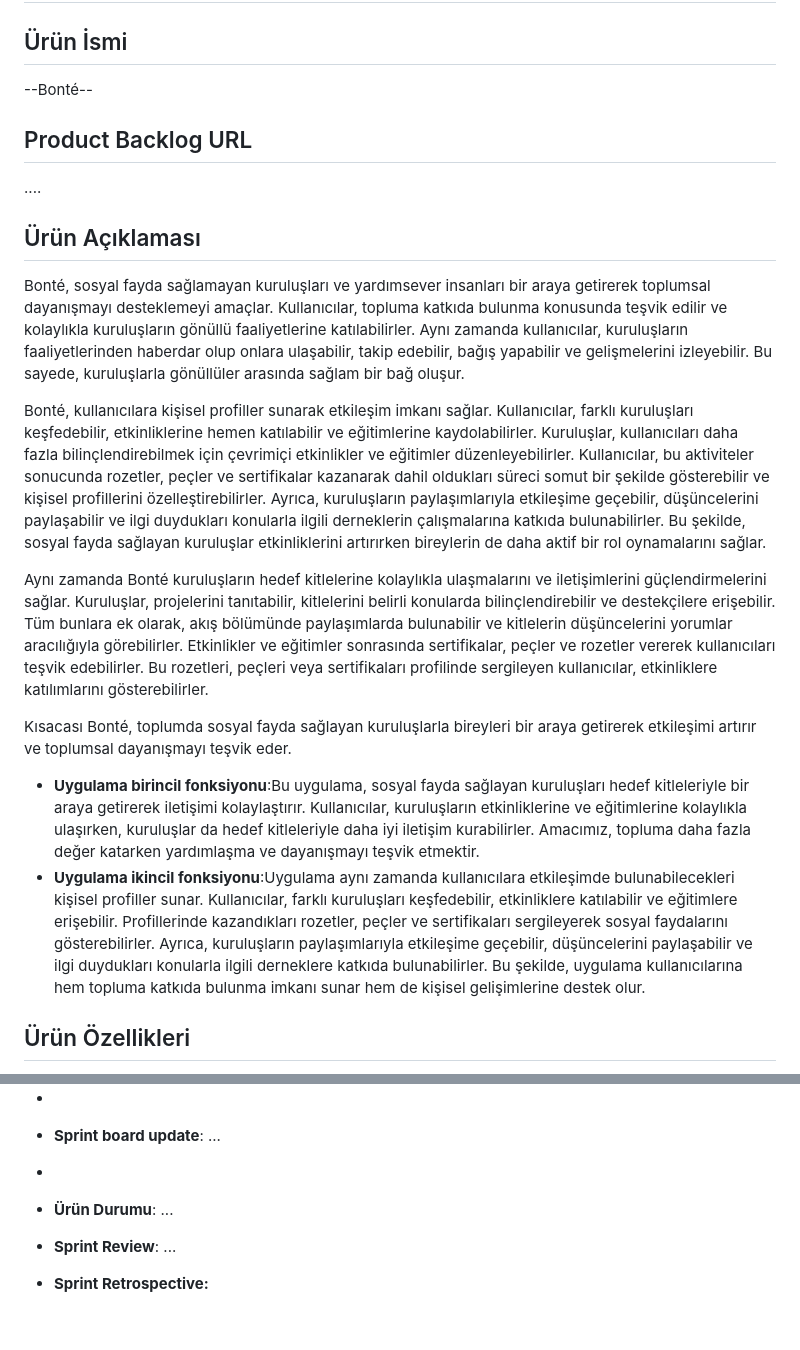
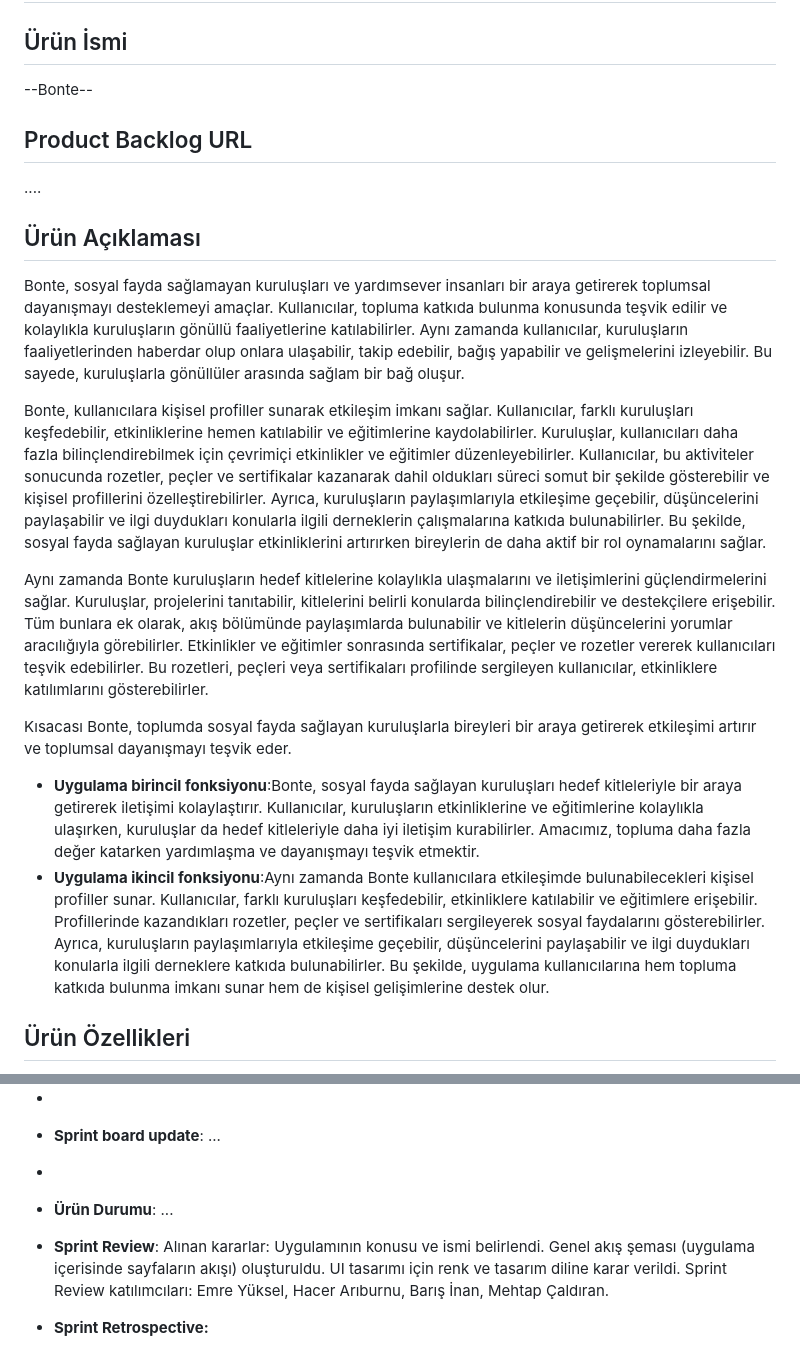
Before and after one commit to mehtapcaldiran/F-127, a Markdown page: README.md, 2 parts joined by grey strips. GitHub-like rendering; blank space fills up the shorter version.

Commit message:
Sprint Review yazıldı

```diff
--- a/README.md
+++ b/README.md
@@ -8,20 +8,20 @@ Takım Flutter 127
 - Ayşe Hümeyra Cengiz: Aktif Olmayan Üye
 # Ürün İle İlgili Bilgiler
 ## Ürün İsmi
---Bonté--
+--Bonte--
 ## Product Backlog URL
 ....
 ## Ürün Açıklaması
- Bonté, sosyal fayda sağlamayan kuruluşları ve yardımsever insanları bir araya getirerek toplumsal dayanışmayı desteklemeyi amaçlar. Kullanıcılar, topluma katkıda bulunma konusunda teşvik edilir ve kolaylıkla kuruluşların gönüllü faaliyetlerine katılabilirler. Aynı zamanda kullanıcılar, kuruluşların faaliyetlerinden haberdar olup onlara ulaşabilir, takip edebilir, bağış yapabilir ve gelişmelerini izleyebilir. Bu sayede, kuruluşlarla gönüllüler arasında sağlam bir bağ oluşur.
+ Bonte, sosyal fayda sağlamayan kuruluşları ve yardımsever insanları bir araya getirerek toplumsal dayanışmayı desteklemeyi amaçlar. Kullanıcılar, topluma katkıda bulunma konusunda teşvik edilir ve kolaylıkla kuruluşların gönüllü faaliyetlerine katılabilirler. Aynı zamanda kullanıcılar, kuruluşların faaliyetlerinden haberdar olup onlara ulaşabilir, takip edebilir, bağış yapabilir ve gelişmelerini izleyebilir. Bu sayede, kuruluşlarla gönüllüler arasında sağlam bir bağ oluşur.
 
- Bonté, kullanıcılara kişisel profiller sunarak etkileşim imkanı sağlar. Kullanıcılar, farklı kuruluşları keşfedebilir, etkinliklerine hemen katılabilir ve eğitimlerine kaydolabilirler. Kuruluşlar, kullanıcıları daha fazla bilinçlendirebilmek için çevrimiçi etkinlikler ve eğitimler düzenleyebilirler. Kullanıcılar, bu aktiviteler sonucunda rozetler, peçler ve sertifikalar kazanarak dahil oldukları süreci somut bir şekilde gösterebilir ve kişisel profillerini özelleştirebilirler. Ayrıca, kuruluşların paylaşımlarıyla etkileşime geçebilir, düşüncelerini paylaşabilir ve ilgi duydukları konularla ilgili derneklerin çalışmalarına katkıda bulunabilirler. Bu şekilde, sosyal fayda sağlayan kuruluşlar etkinliklerini artırırken bireylerin de daha aktif bir rol oynamalarını sağlar.
+ Bonte, kullanıcılara kişisel profiller sunarak etkileşim imkanı sağlar. Kullanıcılar, farklı kuruluşları keşfedebilir, etkinliklerine hemen katılabilir ve eğitimlerine kaydolabilirler. Kuruluşlar, kullanıcıları daha fazla bilinçlendirebilmek için çevrimiçi etkinlikler ve eğitimler düzenleyebilirler. Kullanıcılar, bu aktiviteler sonucunda rozetler, peçler ve sertifikalar kazanarak dahil oldukları süreci somut bir şekilde gösterebilir ve kişisel profillerini özelleştirebilirler. Ayrıca, kuruluşların paylaşımlarıyla etkileşime geçebilir, düşüncelerini paylaşabilir ve ilgi duydukları konularla ilgili derneklerin çalışmalarına katkıda bulunabilirler. Bu şekilde, sosyal fayda sağlayan kuruluşlar etkinliklerini artırırken bireylerin de daha aktif bir rol oynamalarını sağlar.
 
- Aynı zamanda Bonté kuruluşların hedef kitlelerine kolaylıkla ulaşmalarını ve iletişimlerini güçlendirmelerini sağlar. Kuruluşlar, projelerini tanıtabilir, kitlelerini belirli konularda bilinçlendirebilir ve destekçilere erişebilir. Tüm bunlara ek olarak, akış bölümünde paylaşımlarda bulunabilir ve kitlelerin düşüncelerini yorumlar aracılığıyla görebilirler. Etkinlikler ve eğitimler sonrasında sertifikalar, peçler ve rozetler vererek kullanıcıları teşvik edebilirler. Bu rozetleri, peçleri veya sertifikaları profilinde sergileyen kullanıcılar, etkinliklere katılımlarını gösterebilirler.
+ Aynı zamanda Bonte kuruluşların hedef kitlelerine kolaylıkla ulaşmalarını ve iletişimlerini güçlendirmelerini sağlar. Kuruluşlar, projelerini tanıtabilir, kitlelerini belirli konularda bilinçlendirebilir ve destekçilere erişebilir. Tüm bunlara ek olarak, akış bölümünde paylaşımlarda bulunabilir ve kitlelerin düşüncelerini yorumlar aracılığıyla görebilirler. Etkinlikler ve eğitimler sonrasında sertifikalar, peçler ve rozetler vererek kullanıcıları teşvik edebilirler. Bu rozetleri, peçleri veya sertifikaları profilinde sergileyen kullanıcılar, etkinliklere katılımlarını gösterebilirler.
 
- Kısacası Bonté, toplumda sosyal fayda sağlayan kuruluşlarla bireyleri bir araya getirerek etkileşimi artırır ve toplumsal dayanışmayı teşvik eder.
+ Kısacası Bonte, toplumda sosyal fayda sağlayan kuruluşlarla bireyleri bir araya getirerek etkileşimi artırır ve toplumsal dayanışmayı teşvik eder.
 
-- **Uygulama birincil fonksiyonu**:Bu uygulama, sosyal fayda sağlayan kuruluşları hedef kitleleriyle bir araya getirerek iletişimi kolaylaştırır. Kullanıcılar, kuruluşların etkinliklerine ve eğitimlerine kolaylıkla ulaşırken, kuruluşlar da hedef kitleleriyle daha iyi iletişim kurabilirler. Amacımız, topluma daha fazla değer katarken yardımlaşma ve dayanışmayı teşvik etmektir.
-- **Uygulama ikincil fonksiyonu**:Uygulama aynı zamanda kullanıcılara etkileşimde bulunabilecekleri kişisel profiller sunar. Kullanıcılar, farklı kuruluşları keşfedebilir, etkinliklere katılabilir ve eğitimlere erişebilir. Profillerinde kazandıkları rozetler, peçler ve sertifikaları sergileyerek sosyal faydalarını gösterebilirler. Ayrıca, kuruluşların paylaşımlarıyla etkileşime geçebilir, düşüncelerini paylaşabilir ve ilgi duydukları konularla ilgili derneklere katkıda bulunabilirler. Bu şekilde, uygulama kullanıcılarına hem topluma katkıda bulunma imkanı sunar hem de kişisel gelişimlerine destek olur.
+- **Uygulama birincil fonksiyonu**:Bonte, sosyal fayda sağlayan kuruluşları hedef kitleleriyle bir araya getirerek iletişimi kolaylaştırır. Kullanıcılar, kuruluşların etkinliklerine ve eğitimlerine kolaylıkla ulaşırken, kuruluşlar da hedef kitleleriyle daha iyi iletişim kurabilirler. Amacımız, topluma daha fazla değer katarken yardımlaşma ve dayanışmayı teşvik etmektir.
+- **Uygulama ikincil fonksiyonu**:Aynı zamanda Bonte kullanıcılara etkileşimde bulunabilecekleri kişisel profiller sunar. Kullanıcılar, farklı kuruluşları keşfedebilir, etkinliklere katılabilir ve eğitimlere erişebilir. Profillerinde kazandıkları rozetler, peçler ve sertifikaları sergileyerek sosyal faydalarını gösterebilirler. Ayrıca, kuruluşların paylaşımlarıyla etkileşime geçebilir, düşüncelerini paylaşabilir ve ilgi duydukları konularla ilgili derneklere katkıda bulunabilirler. Bu şekilde, uygulama kullanıcılarına hem topluma katkıda bulunma imkanı sunar hem de kişisel gelişimlerine destek olur.
 ## Ürün Özellikleri
 - Kullanıcıları, kuruluşların faaliyetlerinden haberdar edip, onlara ulaşım kolaylığı sağlar.Aynı şekilde kuruluşları da, projelerine destek olmak isteyen kullanıcılara kolaylıkla ulaşabilmeleri ve onlarla iletişim kurabilmelerine imkan tanır.
 - Kullanıcılarına, gönüllü faaliyetlere kolaylıkla katılım sağlama, eğitimlere dahil olma, kuruluşları takip etme, bağış yapma ve gelişmelerini izleme imkanı sunar.
@@ -55,7 +55,7 @@ Sprintteki ilerleyişin anlaşılması ve üretim arkaplanının incelenmesi aç
 - **Sprint board update**: ...
 -
 - **Ürün Durumu**: ...
-- **Sprint Review**: ...
+- **Sprint Review**: Alınan kararlar: Uygulamının konusu ve ismi belirlendi. Genel akış şeması (uygulama içerisinde sayfaların akışı) oluşturuldu. UI tasarımı için renk ve tasarım diline karar verildi. Sprint Review katılımcıları: Emre Yüksel, Hacer Arıburnu, Barış İnan, Mehtap Çaldıran.
 
 - **Sprint Retrospective:**
   - Süreç içinde alınan kararların kesinleşmesi ve sağlam adımlar atılması adına her toplantıda bir önceki toplantının konusu üzerinden geçildi. Tasarım ve fikir aşaması 1. sprintin büyük bölümünü kapsadı. 2.sprint daha fazla ürün çıkarmaya yönelik çalışılması üzerine kararlar alındı.
```
